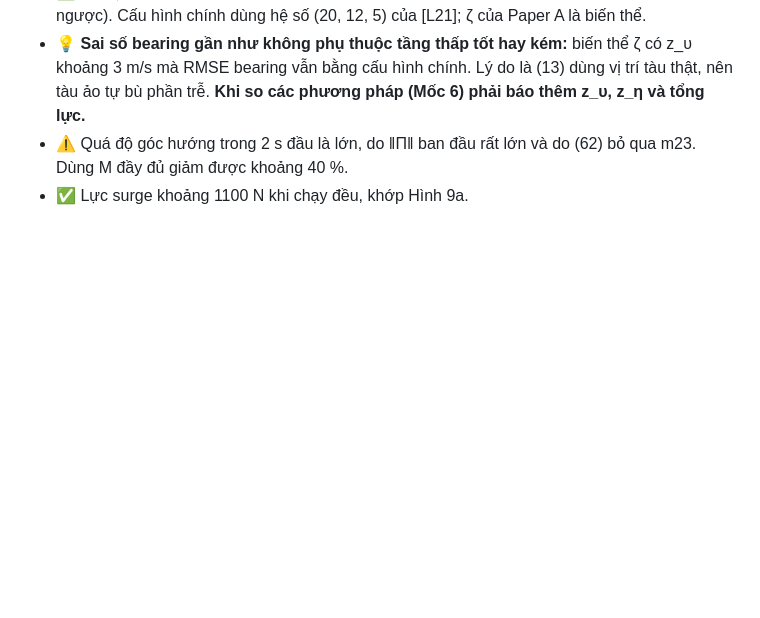
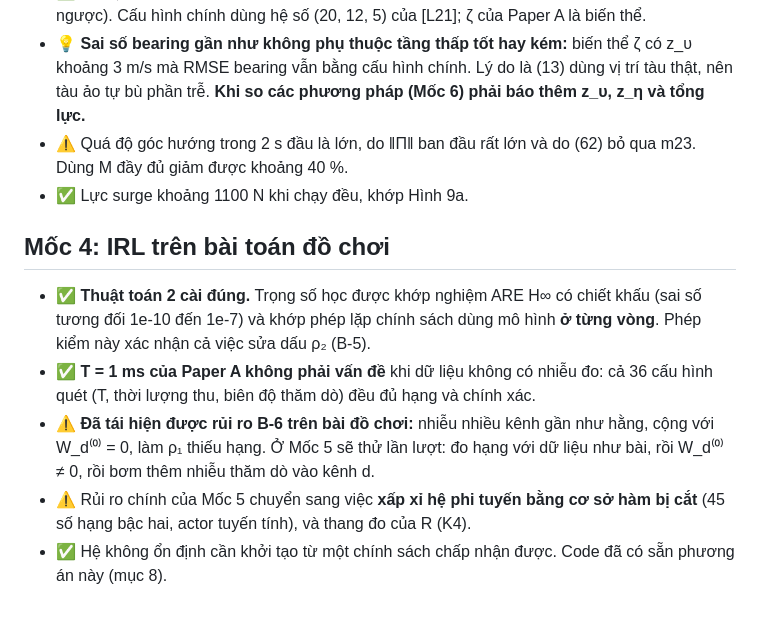
Before and after one commit to tominhducsp17-glitch/Bearing_collision_avoidance, a Markdown page: docs/findings.md, the part around the change. Drawn GitHub-style; blank space fills up the shorter version.

```diff
--- a/docs/findings.md
+++ b/docs/findings.md
@@ -42,3 +42,11 @@ Trạng thái: ✅ đã xử lý · ⚠️ còn mở hoặc cần theo dõi ·
 - 💡 **Sai số bearing gần như không phụ thuộc tầng thấp tốt hay kém:** biến thể ζ có z_υ khoảng 3 m/s mà RMSE bearing vẫn bằng cấu hình chính. Lý do là (13) dùng vị trí tàu thật, nên tàu ảo tự bù phần trễ. **Khi so các phương pháp (Mốc 6) phải báo thêm z_υ, z_η và tổng lực.**
 - ⚠️ Quá độ góc hướng trong 2 s đầu là lớn, do ‖Π‖ ban đầu rất lớn và do (62) bỏ qua m23. Dùng M đầy đủ giảm được khoảng 40 %.
 - ✅ Lực surge khoảng 1100 N khi chạy đều, khớp Hình 9a.
+
+## Mốc 4: IRL trên bài toán đồ chơi
+
+- ✅ **Thuật toán 2 cài đúng.** Trọng số học được khớp nghiệm ARE H∞ có chiết khấu (sai số tương đối 1e-10 đến 1e-7) và khớp phép lặp chính sách dùng mô hình **ở từng vòng**. Phép kiểm này xác nhận cả việc sửa dấu ρ₂ (B-5).
+- ✅ **T = 1 ms của Paper A không phải vấn đề** khi dữ liệu không có nhiễu đo: cả 36 cấu hình quét (T, thời lượng thu, biên độ thăm dò) đều đủ hạng và chính xác.
+- ⚠️ **Đã tái hiện được rủi ro B-6 trên bài đồ chơi:** nhiễu nhiều kênh gần như hằng, cộng với W_d⁽⁰⁾ = 0, làm ρ₁ thiếu hạng. Ở Mốc 5 sẽ thử lần lượt: đo hạng với dữ liệu như bài, rồi W_d⁽⁰⁾ ≠ 0, rồi bơm thêm nhiễu thăm dò vào kênh d.
+- ⚠️ Rủi ro chính của Mốc 5 chuyển sang việc **xấp xỉ hệ phi tuyến bằng cơ sở hàm bị cắt** (45 số hạng bậc hai, actor tuyến tính), và thang đo của R (K4).
+- ✅ Hệ không ổn định cần khởi tạo từ một chính sách chấp nhận được. Code đã có sẵn phương án này (mục 8).
```
Also changed, not shown: docs/replication_report.md (+31 -0 lines), docs/figures/README.md (line endings or trailing spaces), docs/figures/moc4/convergence.png (added), 8 other files.
